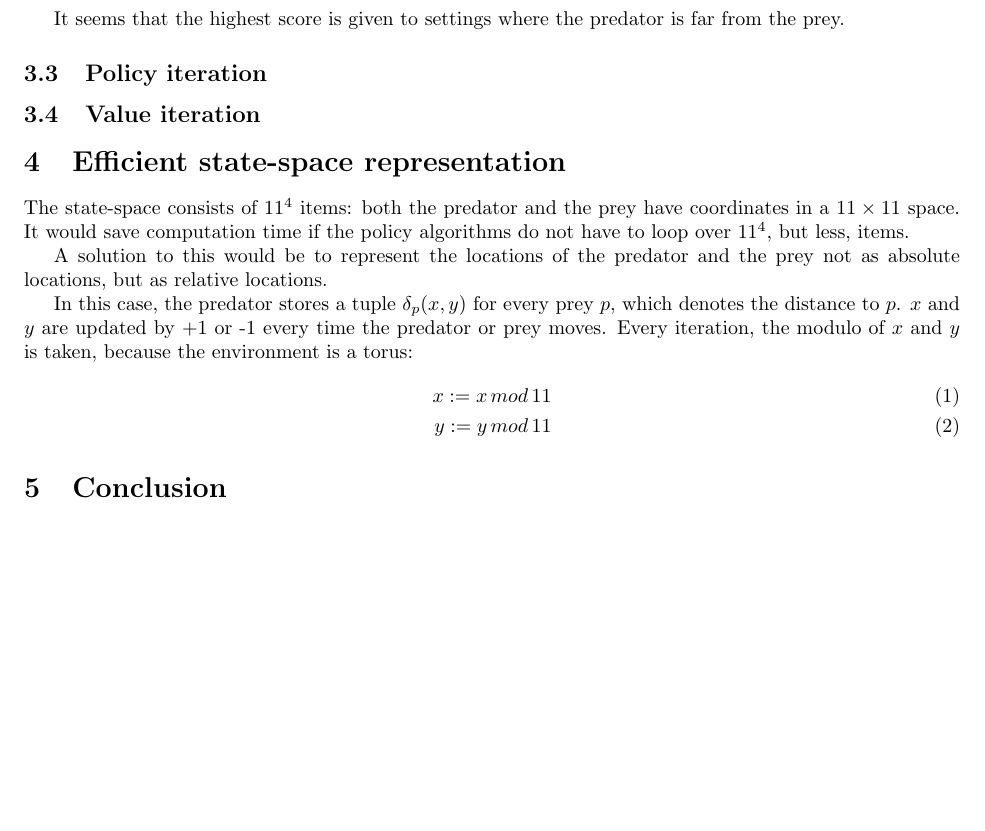
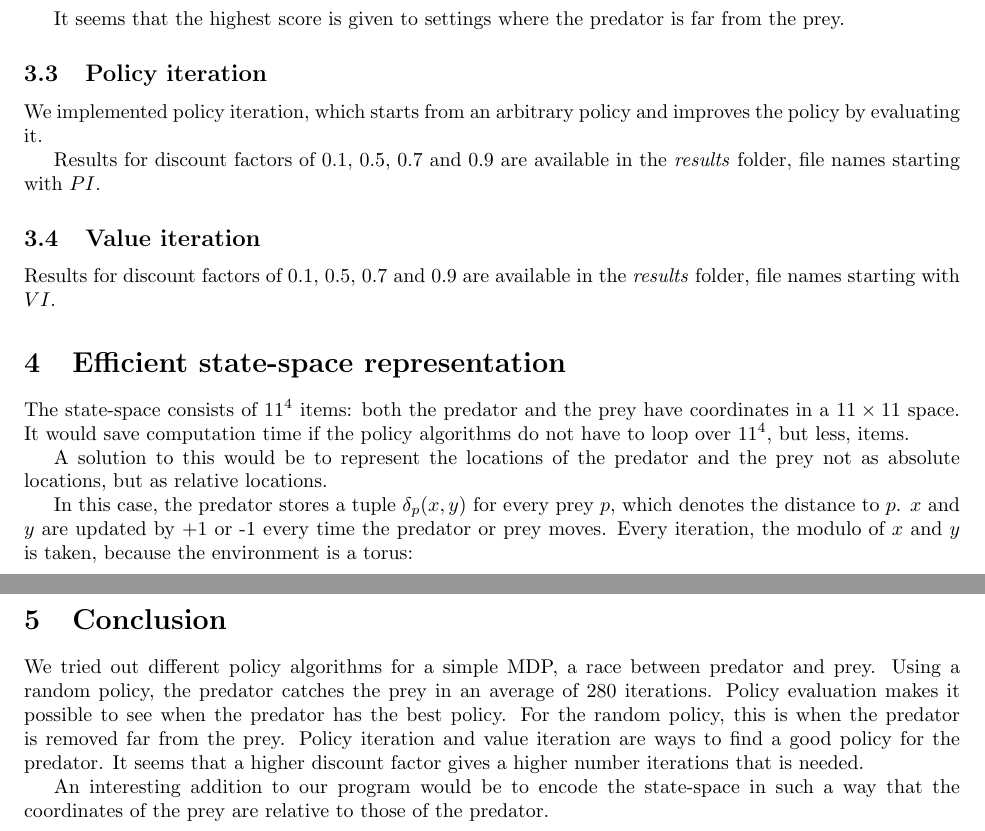
Before and after one commit to RafaelReia/AutonomousAgents, a LaTeX document (report.tex): part of page 3 of 3 before the commit and two parts of pages 3 and 4 of 4 after it, the two joined at a grey line, cut so that both start at the same text, the shorter picture padded with empty space. Compiled offline with pdfLaTeX.

Commit message:
updated report

```diff
--- a/report.tex
+++ b/report.tex
@@ -180,9 +180,11 @@ Evaluation = 1.9428943967738175
 
 It seems that the highest score is given to settings where the predator is far from the prey.
 \subsection{Policy iteration}
+We implemented policy iteration, which starts from an arbitrary policy and improves the policy by evaluating it.
 
+Results for discount factors of 0.1, 0.5, 0.7 and 0.9 are available in the \emph{results} folder, file names starting with $PI$.
 \subsection{Value iteration}
-
+Results for discount factors of 0.1, 0.5, 0.7 and 0.9 are available in the \emph{results} folder, file names starting with $VI$.
 \section{Efficient state-space representation}
 The state-space consists of $11^4$ items: both the predator and the prey have coordinates in a $11 \times 11$ space. It would save computation time if the policy algorithms do not have to loop over $11^4$, but less, items.
 
@@ -195,5 +197,7 @@ y := y\,mod\,11
 \end{align}
 
 \section{Conclusion}
+We tried out different policy algorithms for a simple MDP, a race between predator and prey. Using a random policy, the predator catches the prey in an average of 280 iterations. Policy evaluation makes it possible to see when the predator has the best policy. For the random policy, this is when the predator is removed far from the prey. Policy iteration and value iteration are ways to find a good policy for the predator. It seems that a higher discount factor gives a higher number iterations that is needed.
 
+An interesting addition to our program would be to encode the state-space in such a way that the coordinates of the prey are relative to those of the predator.
 \end{document}
```
Also changed, not shown: report.tex (6 more changed lines).
